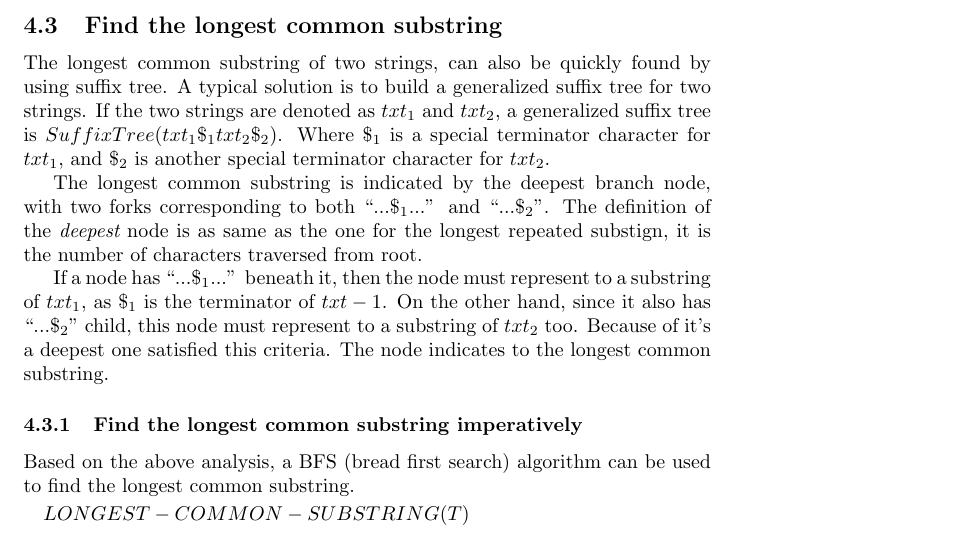
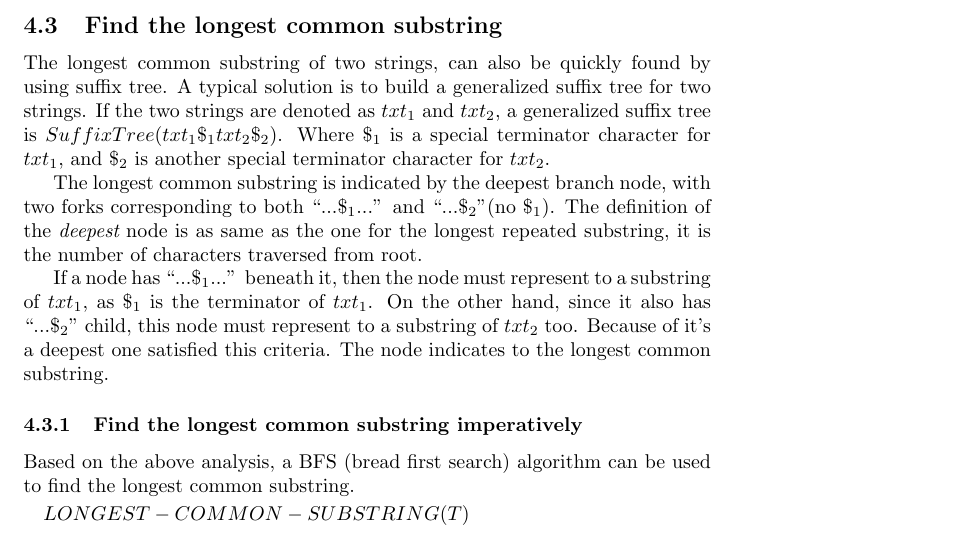
Before and after one commit to liuxinyu95/AlgoXY, a LaTeX paper (algo/datastruct/tree/suffix-tree/stree-en.tex): part of page 41 of 50, cut so that both start at the same text. Compiled offline with pdfLaTeX.

```diff
--- a/algo/datastruct/tree/suffix-tree/stree-en.tex
+++ b/algo/datastruct/tree/suffix-tree/stree-en.tex
@@ -2350,13 +2350,13 @@
 $\$_2$ is another special terminator character for $txt_2$.
 
 The longest common substring is indicated by the deepest branch node, with
-two forks corresponding to both ``...$\$_1$...'' and ``...$\$_2$''.
+two forks corresponding to both ``...$\$_1$...'' and ``...$\$_2$''(no $\$_1$).
 The definition of the {\em deepest} node is as same as the one for
-the longest repeated substign, it is the number of characters traversed
+the longest repeated substring, it is the number of characters traversed
 from root.
 
 If a node has ``...$\$_1$...'' beneath it, then the node must represent
-to a substring of $txt_1$, as $\$_1$ is the terminator of $txt-1$.
+to a substring of $txt_1$, as $\$_1$ is the terminator of $txt_1$.
 On the other hand, since it also has ``...$\$_2$'' child, this node
 must represent to a substring of $txt_2$ too. Because of it's a deepest
 one satisfied this criteria. The node indicates to the longest common
```
Also changed, not shown: 2 other files.
